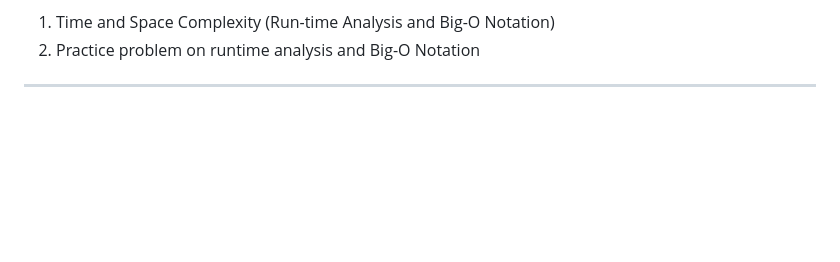
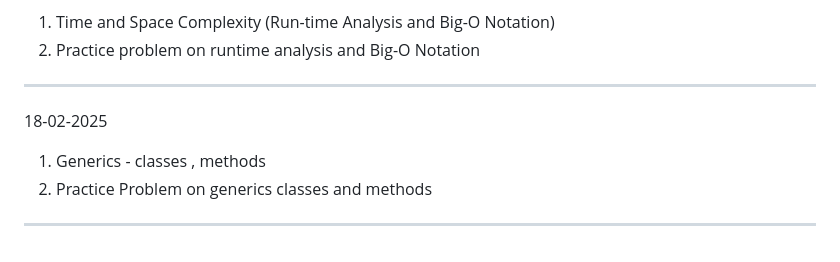
Before and after one commit to VanshitaKhantal/Bridgelabz_2384200235, a Markdown page: README.md, the part around the change. GitHub-like rendering; blank space fills up the shorter version.

Commit message:
[Vanshita Khantal]Update README.md file

```diff
--- a/README.md
+++ b/README.md
@@ -106,3 +106,8 @@
 1. Time and Space Complexity (Run-time Analysis and Big-O Notation)
 2. Practice problem on runtime analysis and Big-O Notation
 -----------------------------------------------------------------------------
+18-02-2025
+
+1. Generics - classes , methods
+2. Practice Problem on generics classes and methods
+-----------------------------------------------------------------------------
```
